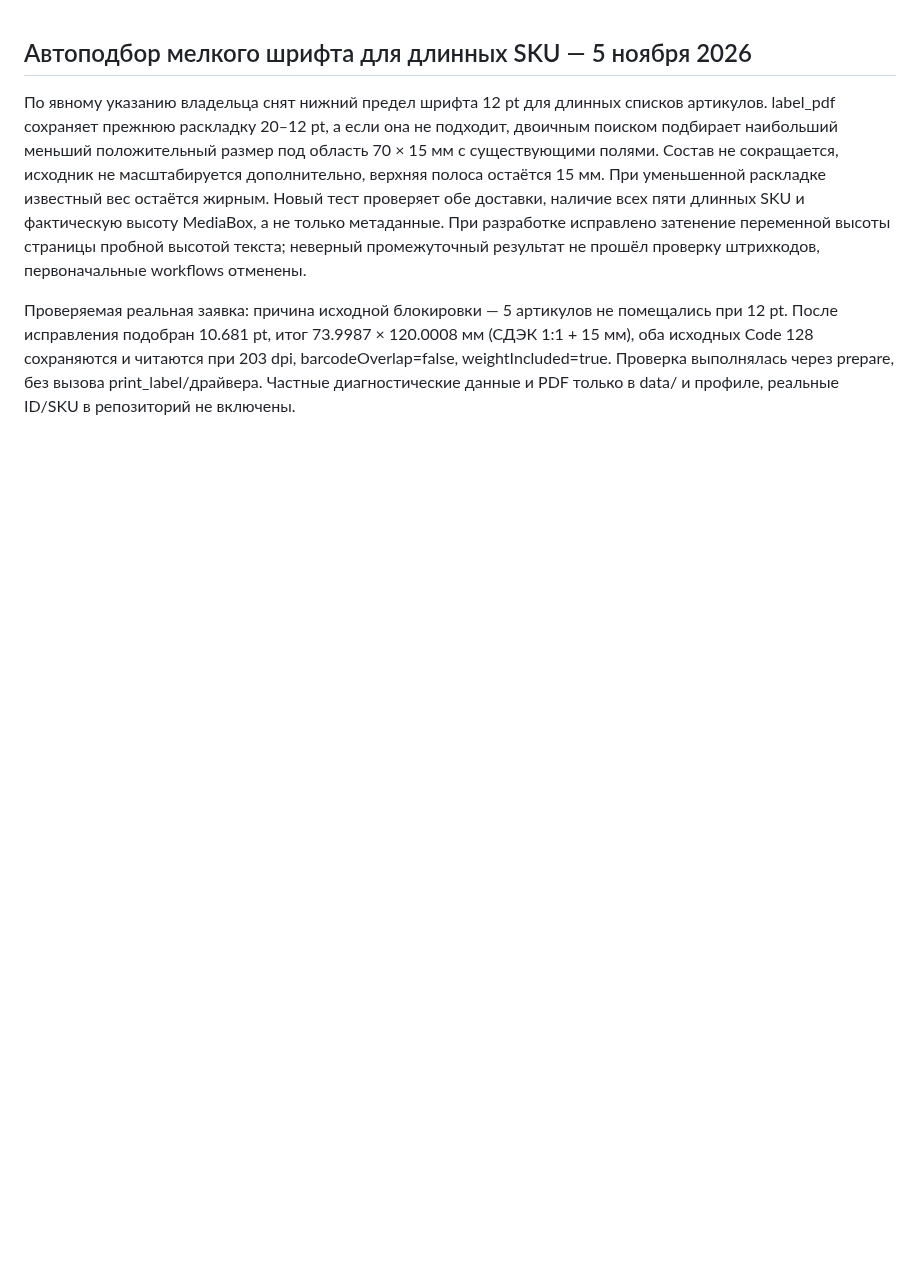
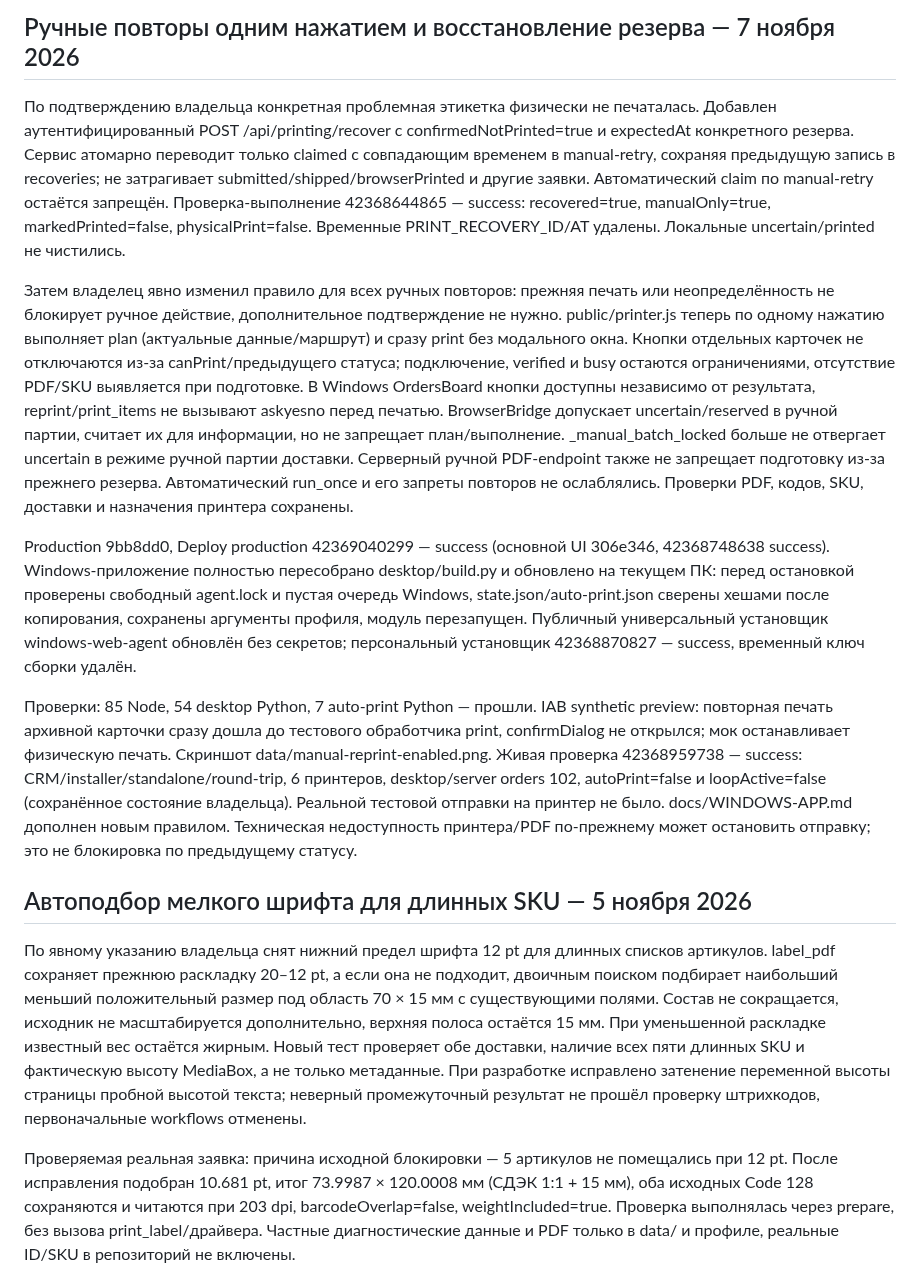
Before and after one commit to nicemoment777-code/amo, a Markdown page: docs/HANDOFF.md, the part around the change. Drawn GitHub-style; blank space fills up the shorter version.

Commit message:
Document immediate manual reprints and recovered reservation

```diff
--- a/docs/HANDOFF.md
+++ b/docs/HANDOFF.md
@@ -1,3 +1,13 @@
+## Ручные повторы одним нажатием и восстановление резерва — 7 ноября 2026
+
+По подтверждению владельца конкретная проблемная этикетка физически не печаталась. Добавлен аутентифицированный POST /api/printing/recover с confirmedNotPrinted=true и expectedAt конкретного резерва. Сервис атомарно переводит только claimed с совпадающим временем в manual-retry, сохраняя предыдущую запись в recoveries; не затрагивает submitted/shipped/browserPrinted и другие заявки. Автоматический claim по manual-retry остаётся запрещён. Проверка-выполнение 42368644865 — success: recovered=true, manualOnly=true, markedPrinted=false, physicalPrint=false. Временные PRINT_RECOVERY_ID/AT удалены. Локальные uncertain/printed не чистились.
+
+Затем владелец явно изменил правило для всех ручных повторов: прежняя печать или неопределённость не блокирует ручное действие, дополнительное подтверждение не нужно. public/printer.js теперь по одному нажатию выполняет plan (актуальные данные/маршрут) и сразу print без модального окна. Кнопки отдельных карточек не отключаются из-за canPrint/предыдущего статуса; подключение, verified и busy остаются ограничениями, отсутствие PDF/SKU выявляется при подготовке. В Windows OrdersBoard кнопки доступны независимо от результата, reprint/print_items не вызывают askyesno перед печатью. BrowserBridge допускает uncertain/reserved в ручной партии, считает их для информации, но не запрещает план/выполнение. _manual_batch_locked больше не отвергает uncertain в режиме ручной партии доставки. Серверный ручной PDF-endpoint также не запрещает подготовку из-за прежнего резерва. Автоматический run_once и его запреты повторов не ослаблялись. Проверки PDF, кодов, SKU, доставки и назначения принтера сохранены.
+
+Production 9bb8dd0, Deploy production 42369040299 — success (основной UI 306e346, 42368748638 success). Windows-приложение полностью пересобрано desktop/build.py и обновлено на текущем ПК: перед остановкой проверены свободный agent.lock и пустая очередь Windows, state.json/auto-print.json сверены хешами после копирования, сохранены аргументы профиля, модуль перезапущен. Публичный универсальный установщик windows-web-agent обновлён без секретов; персональный установщик 42368870827 — success, временный ключ сборки удалён.
+
+Проверки: 85 Node, 54 desktop Python, 7 auto-print Python — прошли. IAB synthetic preview: повторная печать архивной карточки сразу дошла до тестового обработчика print, confirmDialog не открылся; мок останавливает физическую печать. Скриншот data/manual-reprint-enabled.png. Живая проверка 42368959738 — success: CRM/installer/standalone/round-trip, 6 принтеров, desktop/server orders 102, autoPrint=false и loopActive=false (сохранённое состояние владельца). Реальной тестовой отправки на принтер не было. docs/WINDOWS-APP.md дополнен новым правилом. Техническая недоступность принтера/PDF по-прежнему может остановить отправку; это не блокировка по предыдущему статусу.
+
 ## Автоподбор мелкого шрифта для длинных SKU — 5 ноября 2026
 
 По явному указанию владельца снят нижний предел шрифта 12 pt для длинных списков артикулов. label_pdf сохраняет прежнюю раскладку 20–12 pt, а если она не подходит, двоичным поиском подбирает наибольший меньший положительный размер под область 70 × 15 мм с существующими полями. Состав не сокращается, исходник не масштабируется дополнительно, верхняя полоса остаётся 15 мм. При уменьшенной раскладке известный вес остаётся жирным. Новый тест проверяет обе доставки, наличие всех пяти длинных SKU и фактическую высоту MediaBox, а не только метаданные. При разработке исправлено затенение переменной высоты страницы пробной высотой текста; неверный промежуточный результат не прошёл проверку штрихкодов, первоначальные workflows отменены.
```
